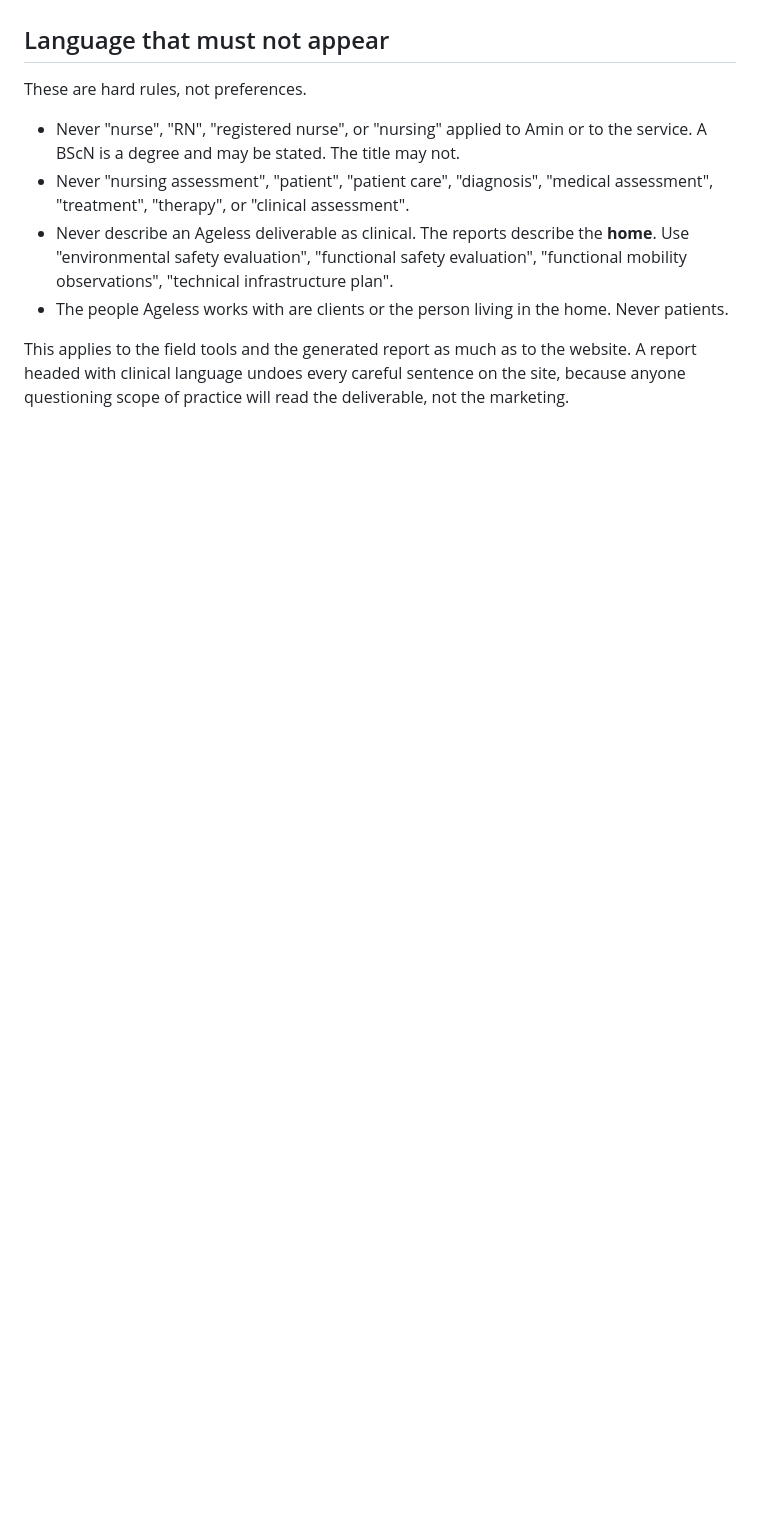
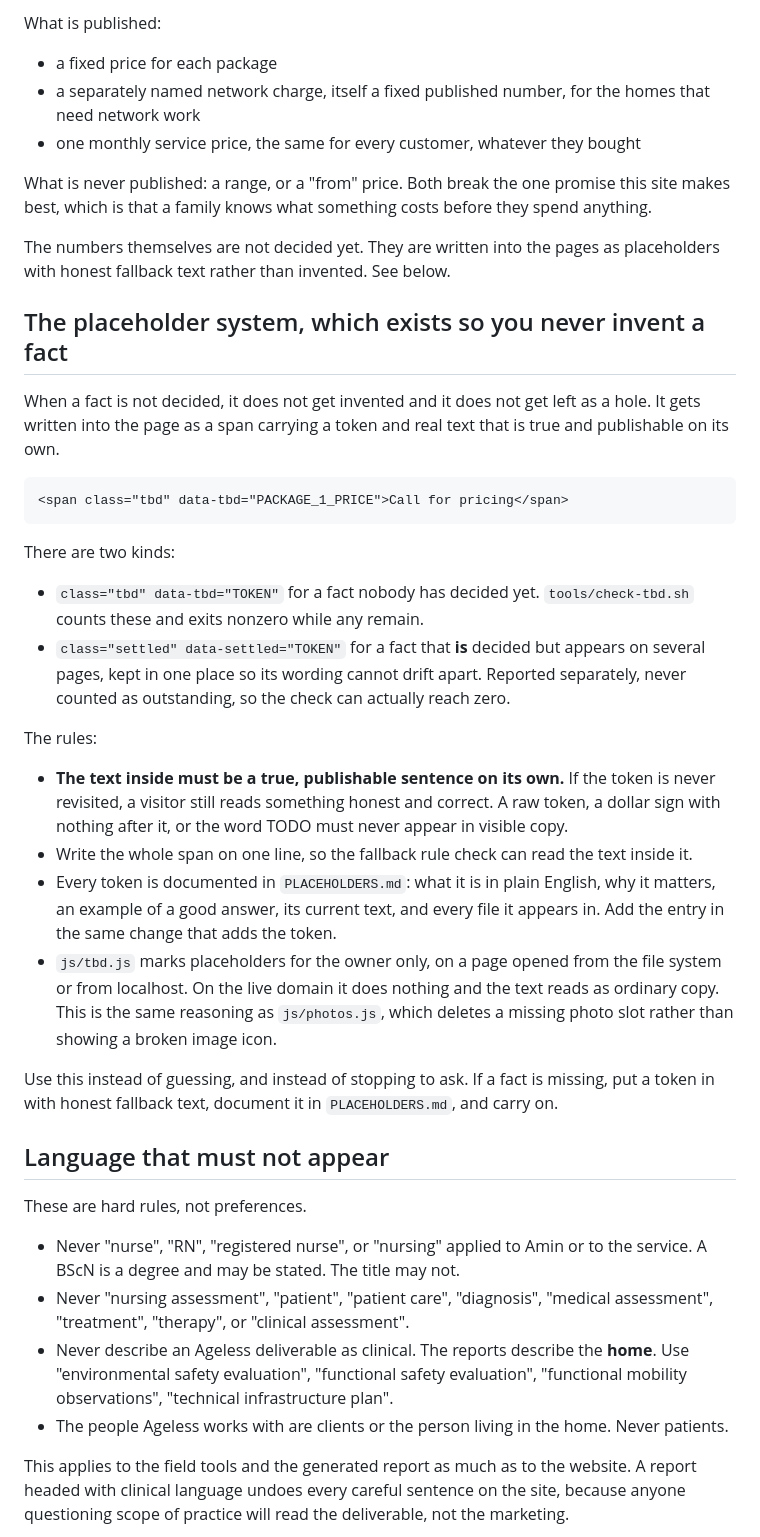
Before and after one commit to ZenithXDust/ageless-website, a Markdown page: CLAUDE.md, the part around one of its changes. Rendered like a GitHub page; blank space fills up the shorter version.

````diff
--- a/CLAUDE.md
+++ b/CLAUDE.md
@@ -26,3 +49,34 @@ Amin's value is the combination: a BScN gives him the background to understand w
+What is published:
+
+- a fixed price for each package
+- a separately named network charge, itself a fixed published number, for the homes that need network work
+- one monthly service price, the same for every customer, whatever they bought
+
+What is never published: a range, or a "from" price. Both break the one promise this site makes best, which is that a family knows what something costs before they spend anything.
+
+The numbers themselves are not decided yet. They are written into the pages as placeholders with honest fallback text rather than invented. See below.
+
+## The placeholder system, which exists so you never invent a fact
+
+When a fact is not decided, it does not get invented and it does not get left as a hole. It gets written into the page as a span carrying a token and real text that is true and publishable on its own.
+
+```html
+<span class="tbd" data-tbd="PACKAGE_1_PRICE">Call for pricing</span>
+```
+
+There are two kinds:
+
+- `class="tbd" data-tbd="TOKEN"` for a fact nobody has decided yet. `tools/check-tbd.sh` counts these and exits nonzero while any remain.
+- `class="settled" data-settled="TOKEN"` for a fact that **is** decided but appears on several pages, kept in one place so its wording cannot drift apart. Reported separately, never counted as outstanding, so the check can actually reach zero.
+
+The rules:
+
+- **The text inside must be a true, publishable sentence on its own.** If the token is never revisited, a visitor still reads something honest and correct. A raw token, a dollar sign with nothing after it, or the word TODO must never appear in visible copy.
+- Write the whole span on one line, so the fallback rule check can read the text inside it.
+- Every token is documented in `PLACEHOLDERS.md`: what it is in plain English, why it matters, an example of a good answer, its current text, and every file it appears in. Add the entry in the same change that adds the token.
+- `js/tbd.js` marks placeholders for the owner only, on a page opened from the file system or from localhost. On the live domain it does nothing and the text reads as ordinary copy. This is the same reasoning as `js/photos.js`, which deletes a missing photo slot rather than showing a broken image icon.
+
+Use this instead of guessing, and instead of stopping to ask. If a fact is missing, put a token in with honest fallback text, document it in `PLACEHOLDERS.md`, and carry on.
 
 ## Language that must not appear
 
````
Also changed, not shown: other parts of CLAUDE.md (+46 -20 lines).
